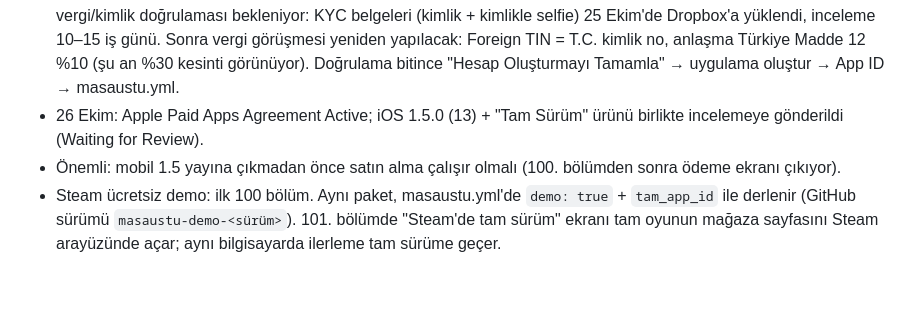
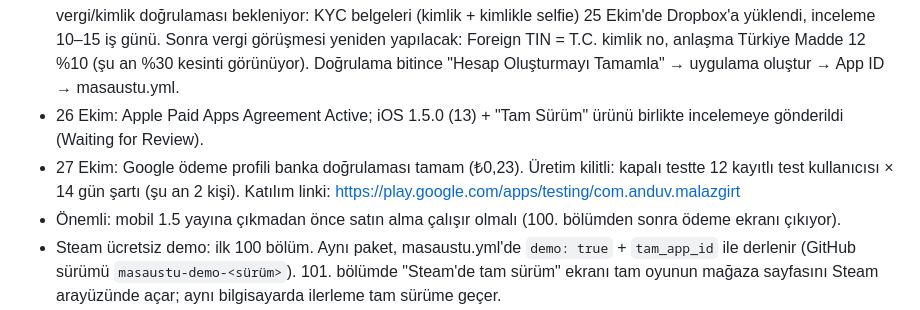
Before and after one commit to emreanduv/malazgirt-akincilari, a Markdown page: YAYIN-DURUMU.md, the part around the change. Drawn GitHub-style; blank space fills up the shorter version.

Commit message:
Yayın durumu: Play banka doğrulandı, üretim şartı
Co-Authored-By: Claude Opus 5.5 <noreply@anthropic.com>
Claude-Session: https://claude.ai/code/session_01XFKqTkpwnpMLyQPGEr1eX2

```diff
--- a/YAYIN-DURUMU.md
+++ b/YAYIN-DURUMU.md
@@ -89,6 +89,7 @@
 - Ödeme kurulumu (25 Ekim akşamı): Apple Paid Apps Agreement imzalandı, banka (Enpara, TRY) işleniyor, W-8BEN (Madde 12, %10) ve yabancı statü beyanı Active; anlaşma "Processing" → Active olunca ürün 1.5.0'a eklenip incelemeye gönderilecek. Google: ödeme profili + IBAN girildi (deneme ödemesiyle doğrulanacak), "Tam Sürüm" ürünü Etkin (1,99 $; TR ₺119,99), kapalı test 1.5.0 (10) ve mağaza metinleri incelemeye gönderildi.
 - Steam (25 Ekim): Steam Direct ücreti ödendi, banka (Enpara, SWIFT ENASTRISXXX, USD) ve W-8BEN girildi; vergi/kimlik doğrulaması bekleniyor: KYC belgeleri (kimlik + kimlikle selfie) 25 Ekim'de Dropbox'a yüklendi, inceleme 10–15 iş günü. Sonra vergi görüşmesi yeniden yapılacak: Foreign TIN = T.C. kimlik no, anlaşma Türkiye Madde 12 %10 (şu an %30 kesinti görünüyor). Doğrulama bitince "Hesap Oluşturmayı Tamamla" → uygulama oluştur → App ID → masaustu.yml.
 - 26 Ekim: Apple Paid Apps Agreement Active; iOS 1.5.0 (13) + "Tam Sürüm" ürünü birlikte incelemeye gönderildi (Waiting for Review).
+- 27 Ekim: Google ödeme profili banka doğrulaması tamam (₺0,23). Üretim kilitli: kapalı testte 12 kayıtlı test kullanıcısı × 14 gün şartı (şu an 2 kişi). Katılım linki: https://play.google.com/apps/testing/com.anduv.malazgirt
 - Önemli: mobil 1.5 yayına çıkmadan önce satın alma çalışır olmalı (100. bölümden sonra ödeme ekranı çıkıyor).
 - Steam ücretsiz demo: ilk 100 bölüm. Aynı paket, masaustu.yml'de `demo: true` + `tam_app_id` ile derlenir (GitHub sürümü `masaustu-demo-<sürüm>`). 101. bölümde "Steam'de tam sürüm" ekranı tam oyunun mağaza sayfasını Steam arayüzünde açar; aynı bilgisayarda ilerleme tam sürüme geçer.
 - Arayüz büyük masaüstü pencerelerinde 1,45× / 2× ölçeklenir (index.html @media)
```
